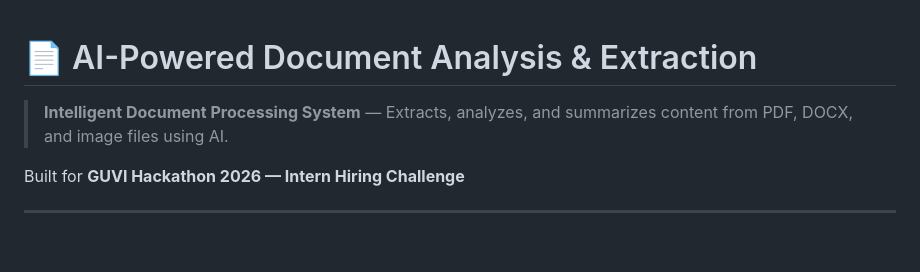
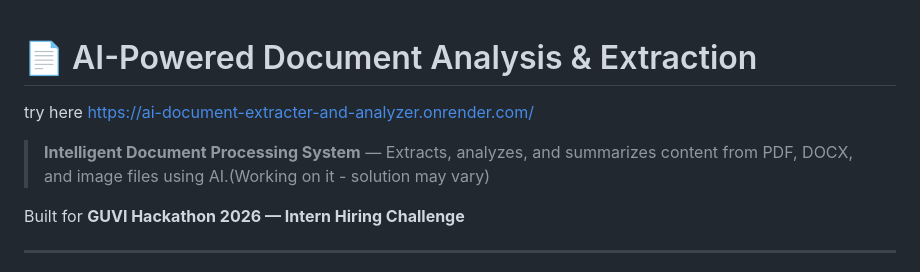
Before and after one commit to shrutikeshri2021/ai_document_extracter_and_analyzer, a Markdown page: README.md, the part around the change. Drawn GitHub-style; blank space fills up the shorter version.

```diff
--- a/README.md
+++ b/README.md
@@ -1,6 +1,7 @@
 # 📄 AI-Powered Document Analysis & Extraction
+try here https://ai-document-extracter-and-analyzer.onrender.com/
 
-> **Intelligent Document Processing System** — Extracts, analyzes, and summarizes content from PDF, DOCX, and image files using AI.
+> **Intelligent Document Processing System** — Extracts, analyzes, and summarizes content from PDF, DOCX, and image files using AI.(Working on it - solution may vary)
 
 Built for **GUVI Hackathon 2026 — Intern Hiring Challenge**
 
```
